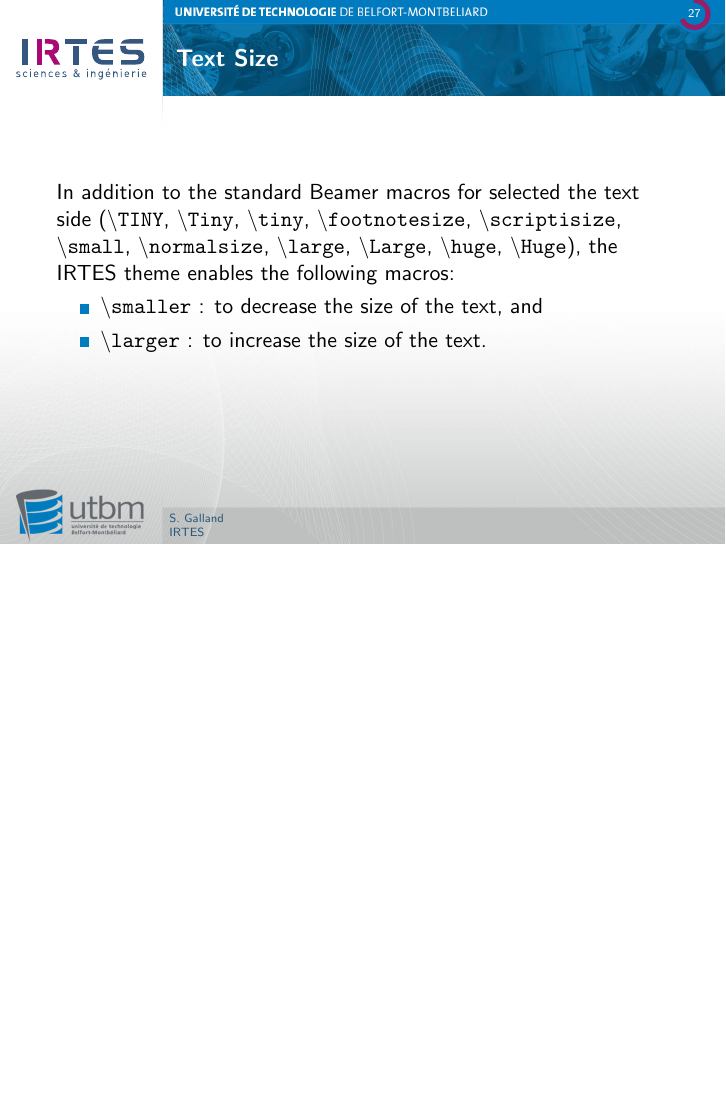
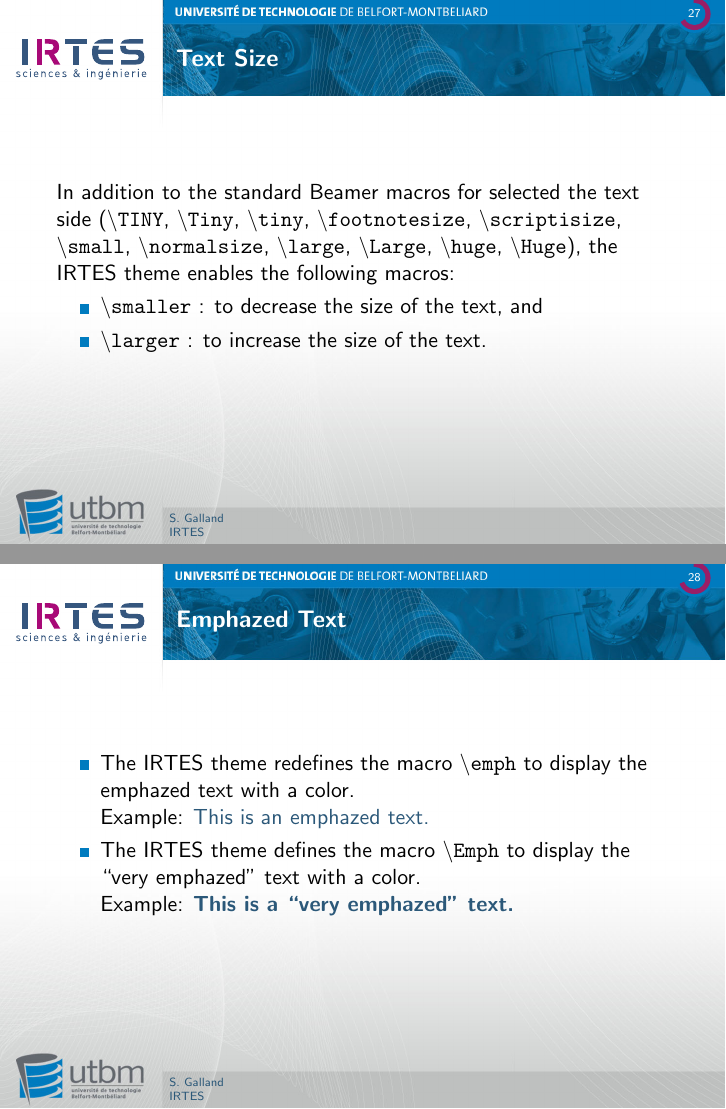
Before and after one commit to gallandarakhneorg/tex-templates, LaTeX slides (presentations/irtes/documentation.tex, which reads presentations/irtes/beamerbasethemeIRTES.sty): page 30 of 44 before the commit and pages 30 and 31 of 45 after it, the two joined at a grey line, the shorter picture padded with empty space. Compiled offline with pdfLaTeX.

Commit message:
Add the macro \Emph.

```diff
--- a/presentations/irtes/beamerbasethemeIRTES.sty
+++ b/presentations/irtes/beamerbasethemeIRTES.sty
@@ -256,6 +256,8 @@
 % Emphasing
 \let\beamer@theme@irtes@oldemph\emph
 \renewcommand{\emph}[1]{{\usebeamercolor[fg]{emphased text}#1}}
+
+\newcommand{\Emph}[1]{{\usebeamercolor[fg]{emphased text}\textbf{#1}}}
 
 %-----------------------------------------
 % Footnote
--- a/presentations/irtes/documentation.tex
+++ b/presentations/irtes/documentation.tex
@@ -388,6 +388,17 @@
 \end{frame}
 \makeatother
 
+\subsection{Emphazed Text}
+
+\begin{frame}{\subsecname}
+	\begin{itemize}
+	\item The IRTES theme redefines the macro \texttt{{\textbackslash}emph} to display the emphazed text with a color. \\
+		Example: \emph{This is an emphazed text.}
+	\item The IRTES theme defines the macro \texttt{{\textbackslash}Emph} to display the ``very emphazed'' text with a color. \\
+		Example: \Emph{This is a ``very emphazed'' text.}
+	\end{itemize}
+\end{frame}
+
 \subsection{Underlining}
 
 \makeatletter
```
Also changed, not shown: presentations/irtes/documentation.pdf.
